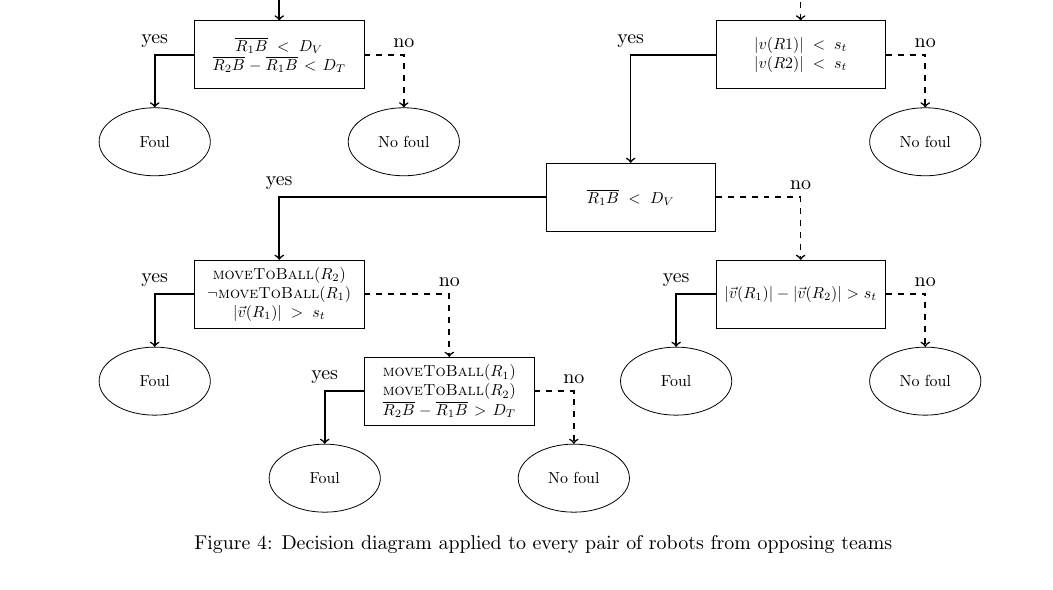
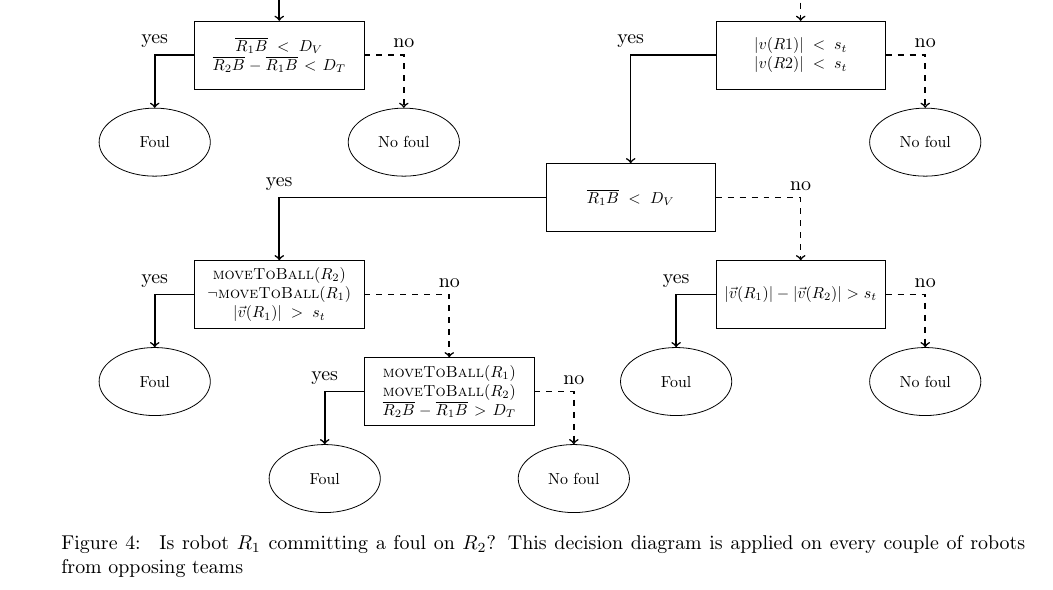
Before and after one commit to RoboCup-Humanoid-TC/virtual-hsc-rules, a LaTeX document (Rules-Core.tex, which reads Section_I/law12.tex): part of page 32 of 64 before the commit and part of page 35 of 64 after it, cut so that both start at the same text. Compiled offline with pdfLaTeX.

Commit message:
Caption for forceful contact is now more explicit

```diff
--- a/Section_I/law12.tex
+++ b/Section_I/law12.tex
@@ -52,8 +52,10 @@ A direct free kick is awarded to the opposing team if a player commits
 \begin{figure}[h]
   \centering
   \input{Section_I/forceful_contact_diagram.tex}
-  \caption{\label{fig:forceful_contact}Decision diagram applied to every pair
-    of robots from opposing teams}
+  \caption{\label{fig:forceful_contact}
+    Is robot $R_1$ committing a foul on $R_2$?
+    This decision diagram is applied on every couple of robots from opposing
+    teams}
 \end{figure}
 
 
```
